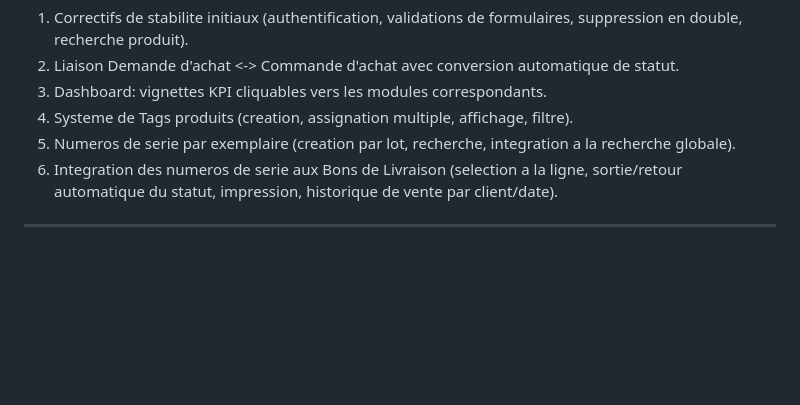
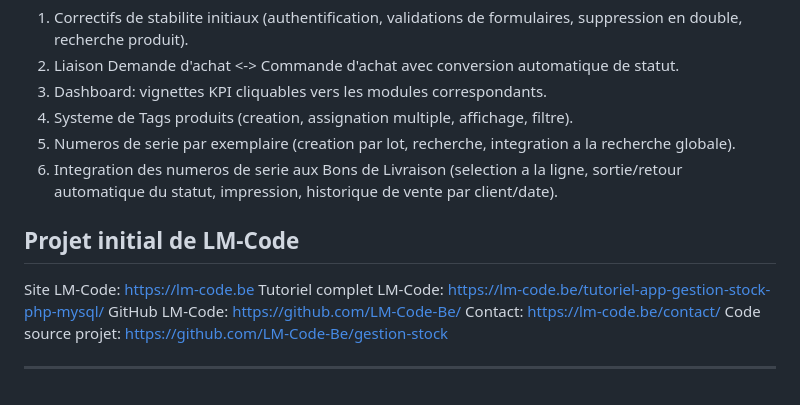
Before and after one commit to defre92/Gestion-de-stock-compl-te, a Markdown page: README.md, the part around the change. Rendered like a GitHub page; blank space fills up the shorter version.

```diff
--- a/README.md
+++ b/README.md
@@ -144,4 +144,11 @@ production initiale:
    ligne, sortie/retour automatique du statut, impression, historique de
    vente par client/date).
 
+## Projet initial de LM-Code
+Site LM-Code: https://lm-code.be
+Tutoriel complet LM-Code: https://lm-code.be/tutoriel-app-gestion-stock-php-mysql/
+GitHub LM-Code: https://github.com/LM-Code-Be/
+Contact: https://lm-code.be/contact/
+Code source projet: https://github.com/LM-Code-Be/gestion-stock
+
 ---
```
